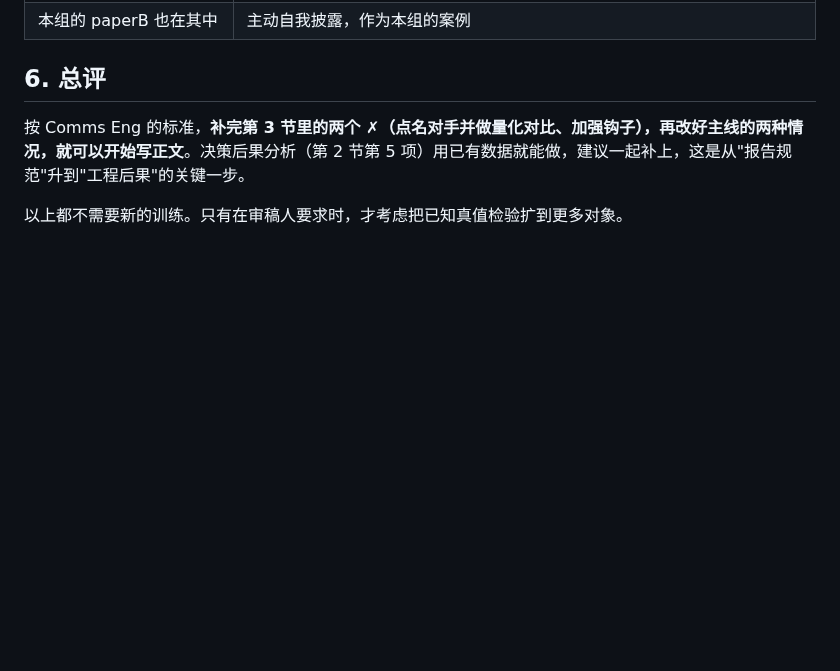
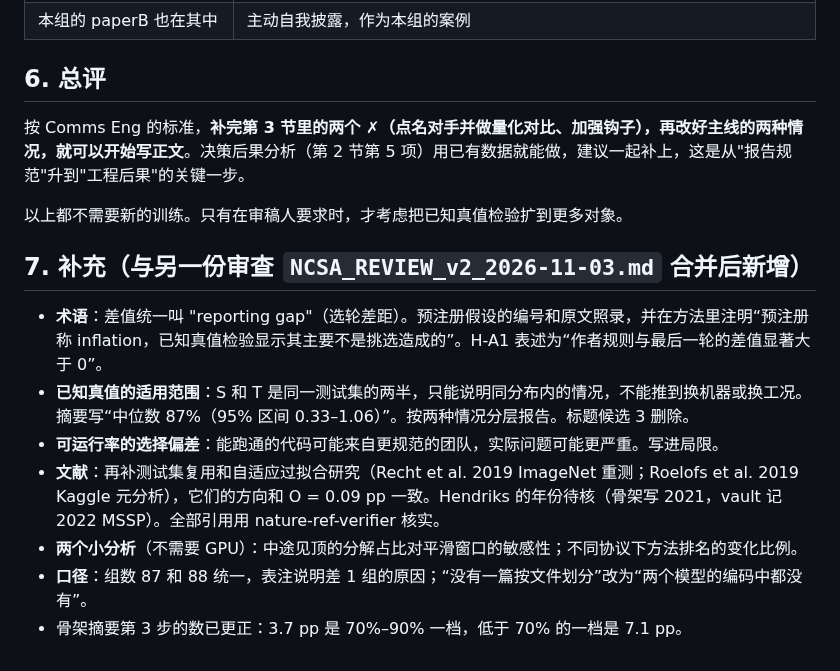
Before and after one commit to jeff-1980/CNS1-, a Markdown page: results/manuscript/COMMSENG_SKELETON_REVIEW_2026-11-03.md, the part around the change. Drawn GitHub-style; blank space fills up the shorter version.

Commit message:
Skeleton: fix band figure in abstract step 3; merge second review points
Co-Authored-By: Claude Opus 5.5 <noreply@anthropic.com>
Claude-Session: https://claude.ai/code/session_014jfJVK9Di2khTdmMRyXwzf

```diff
--- a/results/manuscript/COMMSENG_SKELETON_REVIEW_2026-11-03.md
+++ b/results/manuscript/COMMSENG_SKELETON_REVIEW_2026-11-03.md
@@ -85,3 +85,13 @@ skill 的标准针对 NC 和 SA；Comms Eng 的门槛比它们低一档，所以
 按 Comms Eng 的标准，**补完第 3 节里的两个 ✗（点名对手并做量化对比、加强钩子），再改好主线的两种情况，就可以开始写正文**。决策后果分析（第 2 节第 5 项）用已有数据就能做，建议一起补上，这是从"报告规范"升到"工程后果"的关键一步。
 
 以上都不需要新的训练。只有在审稿人要求时，才考虑把已知真值检验扩到更多对象。
+
+## 7. 补充（与另一份审查 `NCSA_REVIEW_v2_2026-11-03.md` 合并后新增）
+
+- **术语**：差值统一叫 "reporting gap"（选轮差距）。预注册假设的编号和原文照录，并在方法里注明“预注册称 inflation，已知真值检验显示其主要不是挑选造成的”。H-A1 表述为“作者规则与最后一轮的差值显著大于 0”。
+- **已知真值的适用范围**：S 和 T 是同一测试集的两半，只能说明同分布内的情况，不能推到换机器或换工况。摘要写“中位数 87%（95% 区间 0.33–1.06）”。按两种情况分层报告。标题候选 3 删除。
+- **可运行率的选择偏差**：能跑通的代码可能来自更规范的团队，实际问题可能更严重。写进局限。
+- **文献**：再补测试集复用和自适应过拟合研究（Recht et al. 2019 ImageNet 重测；Roelofs et al. 2019 Kaggle 元分析），它们的方向和 O = 0.09 pp 一致。Hendriks 的年份待核（骨架写 2021，vault 记 2022 MSSP）。全部引用用 nature-ref-verifier 核实。
+- **两个小分析**（不需要 GPU）：中途见顶的分解占比对平滑窗口的敏感性；不同协议下方法排名的变化比例。
+- **口径**：组数 87 和 88 统一，表注说明差 1 组的原因；“没有一篇按文件划分”改为“两个模型的编码中都没有”。
+- 骨架摘要第 3 步的数已更正：3.7 pp 是 70%–90% 一档，低于 70% 的一档是 7.1 pp。
```
Also changed, not shown: results/manuscript/COMMSENG_SKELETON.md (+1 -1 lines).
